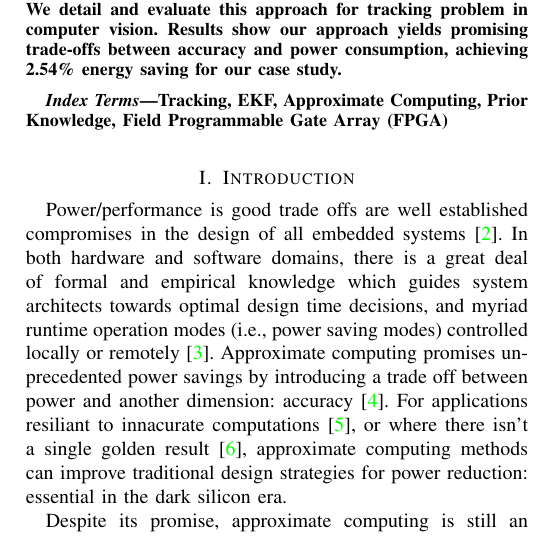
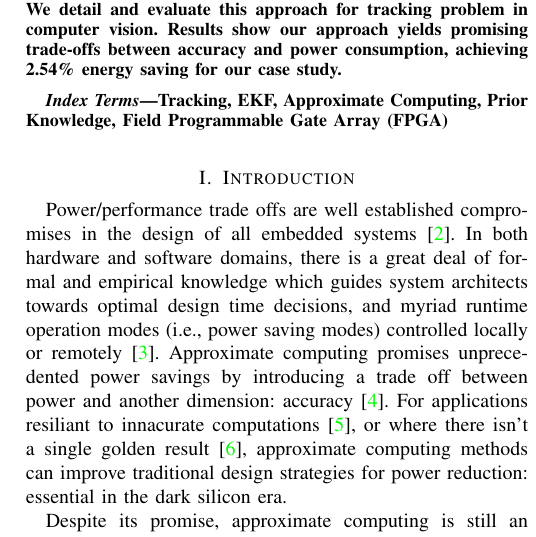
Before and after one commit to paulofrgarcia/ISP_paper, a LaTeX paper (ISP_approximate.tex, which reads tex/intro.tex): part of one column of page 1 of 6, cut so that both start at the same text. Compiled offline with pdfLaTeX; a missing font is replaced by an installed copy or a similar font; a LaTeX package or settings file that is missing is left out.

```diff
--- a/tex/intro.tex
+++ b/tex/intro.tex
@@ -1,6 +1,6 @@
 \section{Introduction}
 
-Power/performance is good trade offs are well established compromises in the design of all embedded systems \cite{das2016reliability}. In both hardware and software domains, there is a great deal of formal and empirical knowledge which guides system architects towards optimal design time decisions, and myriad runtime operation modes (i.e., power saving modes) controlled locally or remotely \cite{senni2016non}. Approximate computing promises unprecedented power savings by introducing a trade off between power and another dimension: accuracy \cite{mittal2016survey}. For applications resiliant to innacurate computations \cite{xu2016approximate}, or where there isn't a single golden result \cite{venkataramani2016approximate}, approximate computing methods can improve traditional design strategies for power reduction: essential in the dark silicon era.
+Power/performance trade offs are well established compromises in the design of all embedded systems \cite{das2016reliability}. In both hardware and software domains, there is a great deal of formal and empirical knowledge which guides system architects towards optimal design time decisions, and myriad runtime operation modes (i.e., power saving modes) controlled locally or remotely \cite{senni2016non}. Approximate computing promises unprecedented power savings by introducing a trade off between power and another dimension: accuracy \cite{mittal2016survey}. For applications resiliant to innacurate computations \cite{xu2016approximate}, or where there isn't a single golden result \cite{venkataramani2016approximate}, approximate computing methods can improve traditional design strategies for power reduction: essential in the dark silicon era.
 \par Despite its promise, approximate computing is still an immature technology: a formal model of the impact of approximations on other design metrics does not yet exist \cite{venkataramani2015approximate}. Hence, most approximate computing applications require two premises to be implemented successfully: (a) adequate test data are available, to correctly model the accuracy impact of approximations \cite{yazdanbakhsh2017axbench}; and, (b) approximations are performed iteratively at design time, to meet the required power/accuracy goals, and remain static throughout deployment \cite{nepal2016automated}.
 \par This is in stark contrast to performance/power trade offs, where well established benchmark suites offer near total coverage of application scenarios \cite{henning2000spec}: in approximate computing, test data that allows adequate modeling of accuracy is often unavailable. In performance/power trade-offs, systems can self-tune their operation based on load and run time parameters to dynamically adjust metrics \cite{Vassiliadis:2015:PMR:2858788.2688546}. In approximate computing, approximations are static: mainly because there is no trusted method to determine if accuracy suffices, without access to ground truth \cite{xu2016approximate}. In this paper, we tackle this problem:  adjusting the level of approximations at run time, for signal processing applications. Our hypothesis states that prior knowledge about processed data can guide built-in approximation engines, dynamically modifying the level of approximation whilst ensuring that accuracy suffices for the required task. We define prior knowledge as any heuristics or statistical assumptions about the data, which have been empirically or formally verified.
 
```
